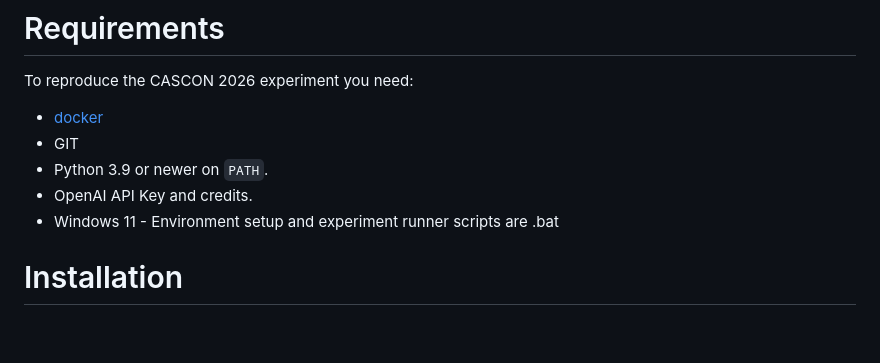
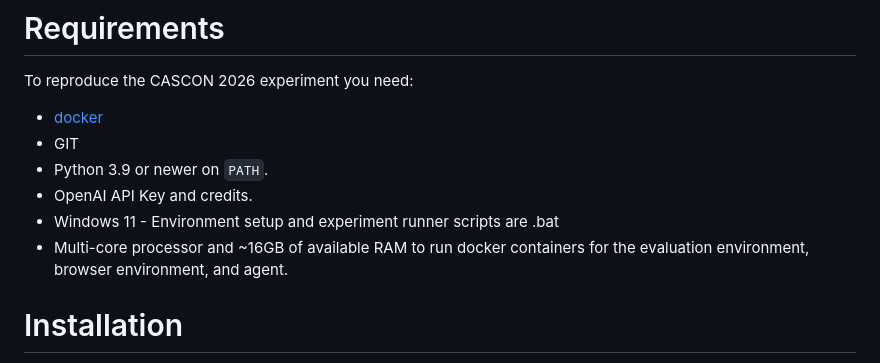
Before and after one commit to aianta/odo-bot, a Markdown page: README.md, the part around the change. Drawn GitHub-style; blank space fills up the shorter version.

Commit message:
added hardware requirements.

```diff
--- a/README.md
+++ b/README.md
@@ -47,6 +47,7 @@ To reproduce the CASCON 2026 experiment you need:
 * Python 3.9 or newer on `PATH`.
 * OpenAI API Key and credits.
 * Windows 11 - Environment setup and experiment runner scripts are .bat
+* Multi-core processor and ~16GB of available RAM to run docker containers for the evaluation environment, browser environment, and agent.
 
 # Installation
 
```
